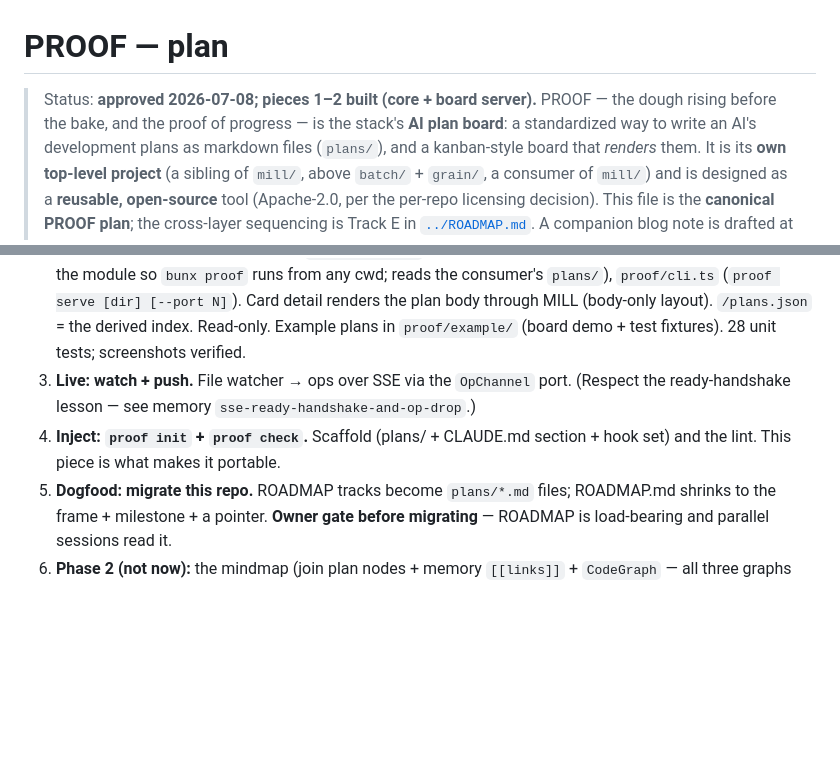
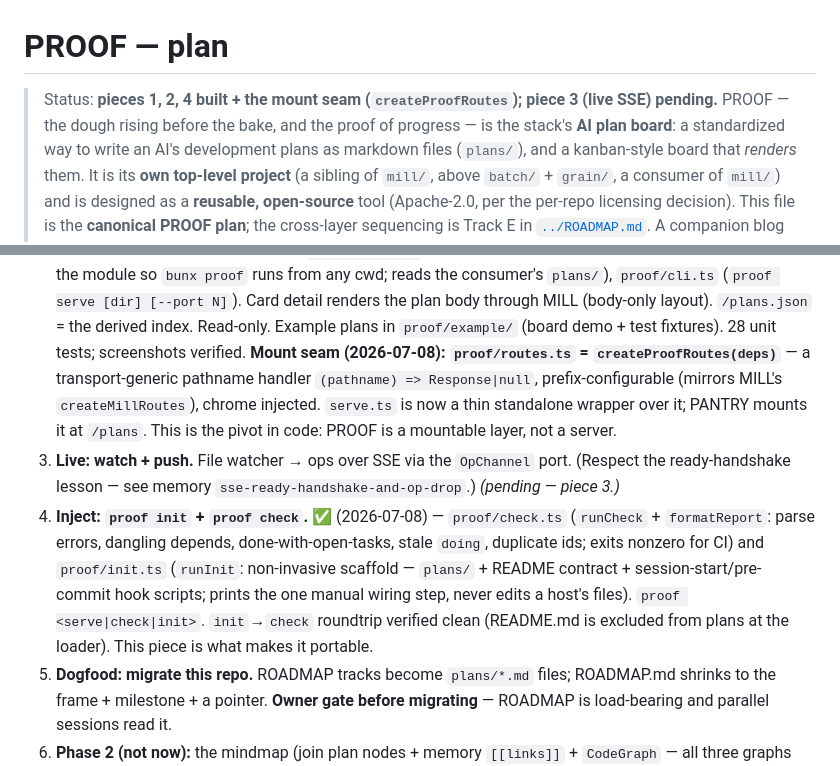
Before and after one commit to tjakoen/grain, a Markdown page: PLAN.md, 2 parts joined by grey strips. Rendered like a GitHub page; blank space fills up the shorter version.

Commit message:
docs: align the map + plans with PROOF (built) + PANTRY (v1)
- DOCS.md: proof + pantry in the layer-docs table and the how-they-fit
  diagram (two apps on one stack: portfolio branded, pantry neutral).
- proof/PLAN.md: pieces 1/2/4 + the createProofRoutes mount seam ticked;
  piece 3 (live SSE) marked pending.
- pantry/PLAN.md: v1 built (extract + docs mount + install story verified).
- ROADMAP Track E/F + root CLAUDE tree: built status reflected.

```diff
--- a/PLAN.md
+++ b/PLAN.md
@@ -1,6 +1,6 @@
 # PROOF — plan
 
-> Status: **approved 2026-07-08; pieces 1–2 built (core + board server).** PROOF — the dough rising before the bake,
+> Status: **pieces 1, 2, 4 built + the mount seam (`createProofRoutes`); piece 3 (live SSE) pending.** PROOF — the dough rising before the bake,
 > and the proof of progress — is the stack's **AI plan board**: a standardized way to write an AI's
 > development plans as markdown files (`plans/`), and a kanban-style board that *renders* them.
 > It is its **own top-level project** (a sibling of `mill/`, above `batch/` + `grain/`, a consumer
@@ -101,10 +101,18 @@ which kills the efficiency the whole thing claims.
    cwd; reads the consumer's `plans/`), `proof/cli.ts` (`proof serve [dir] [--port N]`). Card detail
    renders the plan body through MILL (body-only layout). `/plans.json` = the derived index. Read-only.
    Example plans in `proof/example/` (board demo + test fixtures). 28 unit tests; screenshots verified.
+   **Mount seam (2026-07-08): `proof/routes.ts` = `createProofRoutes(deps)`** — a transport-generic
+   pathname handler `(pathname) => Response|null`, prefix-configurable (mirrors MILL's
+   `createMillRoutes`), chrome injected. `serve.ts` is now a thin standalone wrapper over it; PANTRY
+   mounts it at `/plans`. This is the pivot in code: PROOF is a mountable layer, not a server.
 3. **Live: watch + push.** File watcher → ops over SSE via the `OpChannel` port. (Respect the
-   ready-handshake lesson — see memory `sse-ready-handshake-and-op-drop`.)
-4. **Inject: `proof init` + `proof check`.** Scaffold (plans/ + CLAUDE.md section + hook set) and
-   the lint. This piece is what makes it portable.
+   ready-handshake lesson — see memory `sse-ready-handshake-and-op-drop`.) *(pending — piece 3.)*
+4. **Inject: `proof init` + `proof check`.** ✅ (2026-07-08) — `proof/check.ts` (`runCheck` +
+   `formatReport`: parse errors, dangling depends, done-with-open-tasks, stale `doing`, duplicate
+   ids; exits nonzero for CI) and `proof/init.ts` (`runInit`: non-invasive scaffold — `plans/` +
+   README contract + session-start/pre-commit hook scripts; prints the one manual wiring step,
+   never edits a host's files). `proof <serve|check|init>`. `init`→`check` roundtrip verified clean
+   (README.md is excluded from plans at the loader). This piece is what makes it portable.
 5. **Dogfood: migrate this repo.** ROADMAP tracks become `plans/*.md` files; ROADMAP.md shrinks to
    the frame + milestone + a pointer. **Owner gate before migrating** — ROADMAP is load-bearing
    and parallel sessions read it.
```
